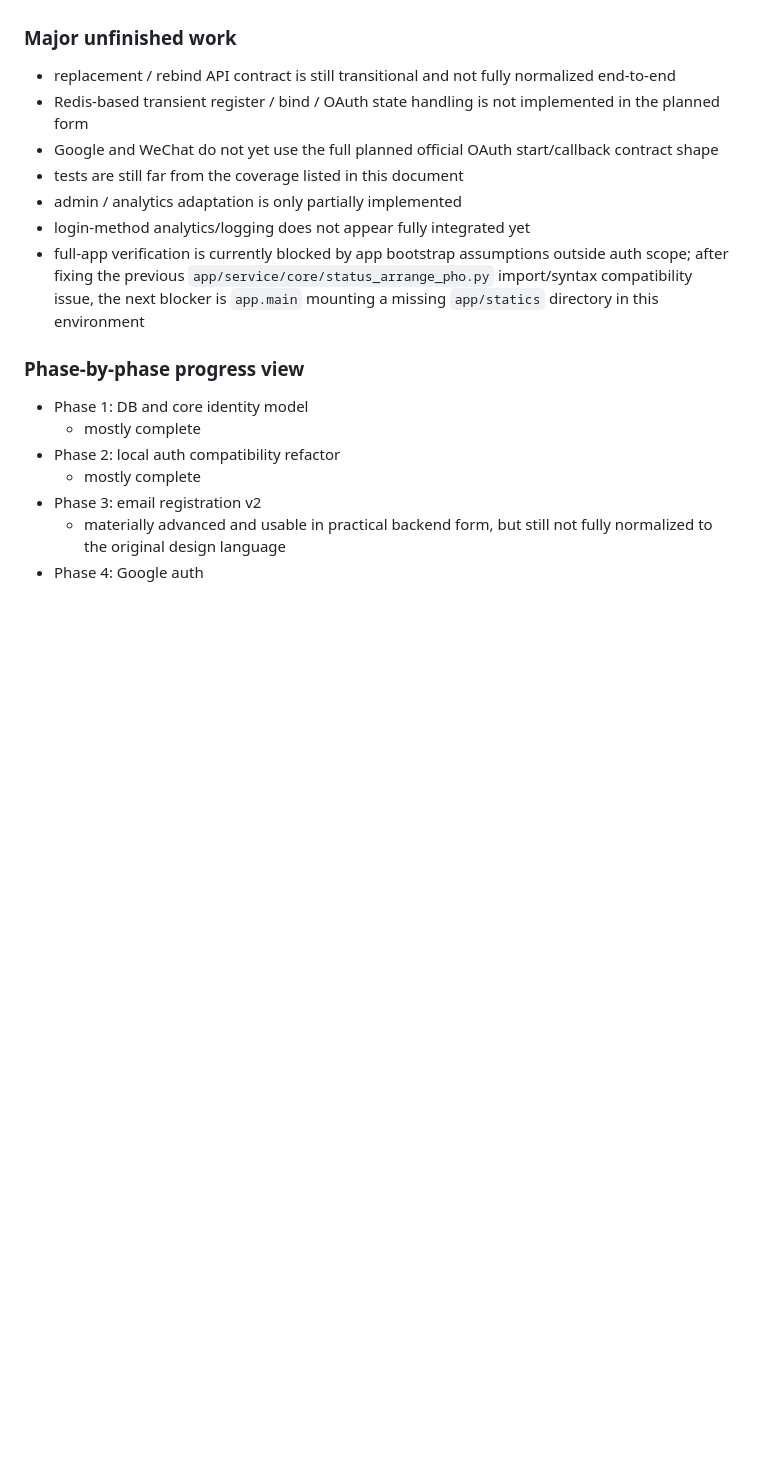
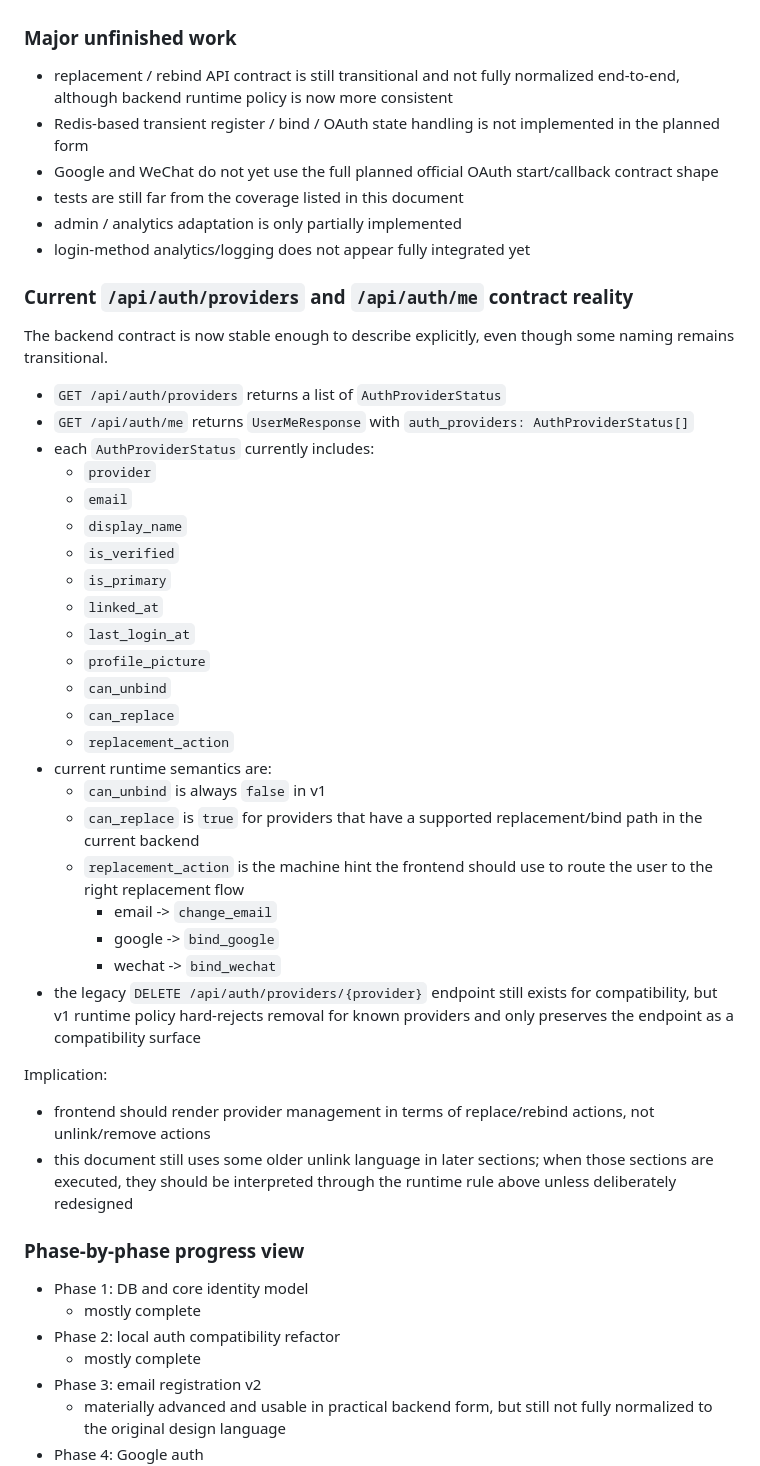
Before and after one commit to jengzang/dialects-backend, a Markdown page: docs/architecture/multi_auth_account_linking_plan.md, the part around one of its changes. GitHub-like rendering; blank space fills up the shorter version.

```diff
--- a/docs/architecture/multi_auth_account_linking_plan.md
+++ b/docs/architecture/multi_auth_account_linking_plan.md
@@ -93,13 +93,42 @@ The current codebase does not fully match the original planned shape. These diff
 
 ### Major unfinished work
 
-- replacement / rebind API contract is still transitional and not fully normalized end-to-end
+- replacement / rebind API contract is still transitional and not fully normalized end-to-end, although backend runtime policy is now more consistent
 - Redis-based transient register / bind / OAuth state handling is not implemented in the planned form
 - Google and WeChat do not yet use the full planned official OAuth start/callback contract shape
 - tests are still far from the coverage listed in this document
 - admin / analytics adaptation is only partially implemented
 - login-method analytics/logging does not appear fully integrated yet
-- full-app verification is currently blocked by app bootstrap assumptions outside auth scope; after fixing the previous `app/service/core/status_arrange_pho.py` import/syntax compatibility issue, the next blocker is `app.main` mounting a missing `app/statics` directory in this environment
+### Current `/api/auth/providers` and `/api/auth/me` contract reality
+
+The backend contract is now stable enough to describe explicitly, even though some naming remains transitional.
+
+- `GET /api/auth/providers` returns a list of `AuthProviderStatus`
+- `GET /api/auth/me` returns `UserMeResponse` with `auth_providers: AuthProviderStatus[]`
+- each `AuthProviderStatus` currently includes:
+  - `provider`
+  - `email`
+  - `display_name`
+  - `is_verified`
+  - `is_primary`
+  - `linked_at`
+  - `last_login_at`
+  - `profile_picture`
+  - `can_unbind`
+  - `can_replace`
+  - `replacement_action`
+- current runtime semantics are:
+  - `can_unbind` is always `false` in v1
+  - `can_replace` is `true` for providers that have a supported replacement/bind path in the current backend
+  - `replacement_action` is the machine hint the frontend should use to route the user to the right replacement flow
+    - email -> `change_email`
+    - google -> `bind_google`
+    - wechat -> `bind_wechat`
+- the legacy `DELETE /api/auth/providers/{provider}` endpoint still exists for compatibility, but v1 runtime policy hard-rejects removal for known providers and only preserves the endpoint as a compatibility surface
+
+Implication:
+- frontend should render provider management in terms of replace/rebind actions, not unlink/remove actions
+- this document still uses some older unlink language in later sections; when those sections are executed, they should be interpreted through the runtime rule above unless deliberately redesigned
 
 ### Phase-by-phase progress view
 
```
Also changed, not shown: other parts of docs/architecture/multi_auth_account_linking_plan.md (+11 -11 lines).
